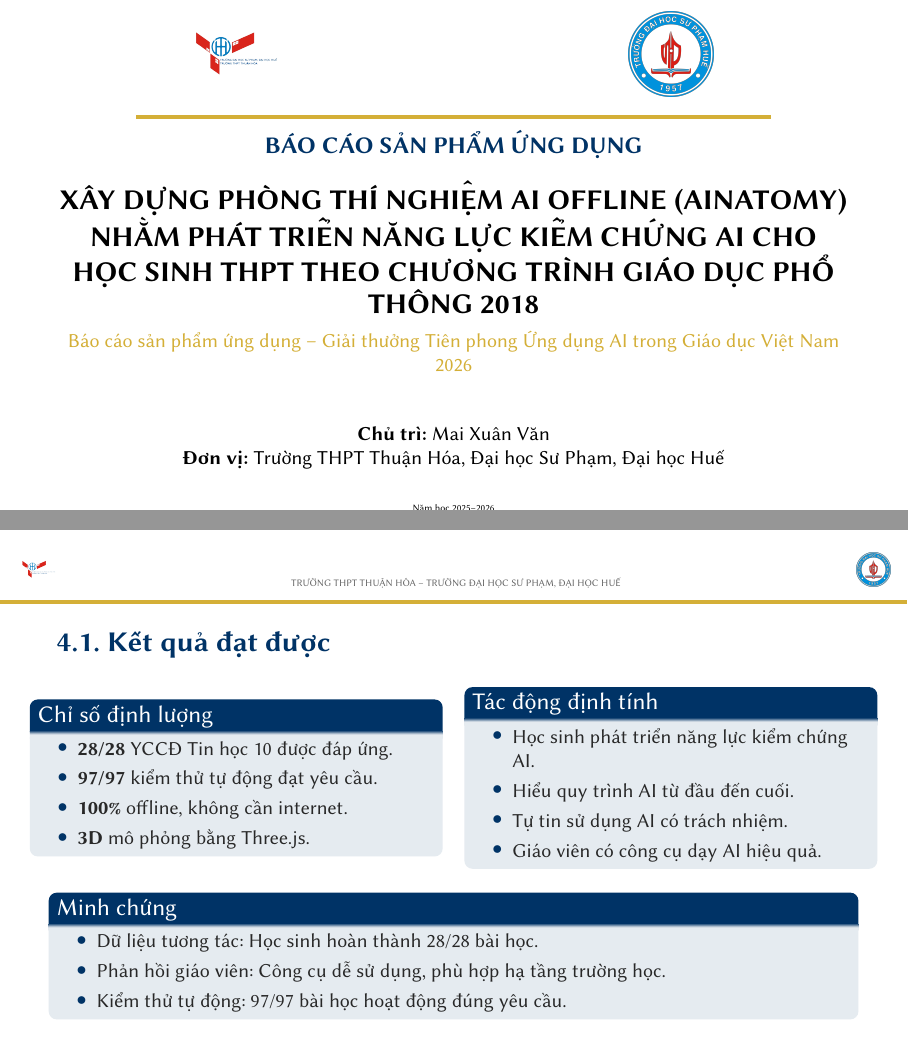
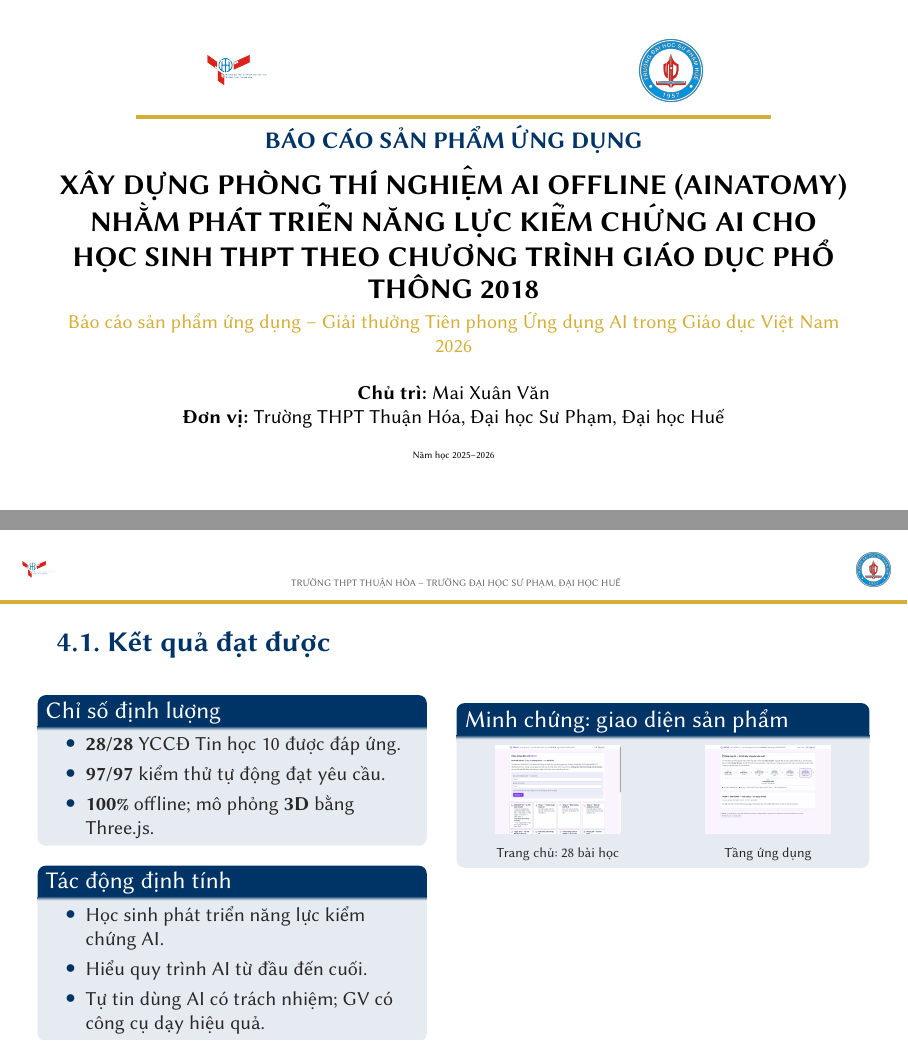
Before and after one commit to mxuanvan02/ainatomy, LaTeX slides (deliverables/slide/slide_bao_cao_san_pham.tex): pages 1 and 9 of 15, joined at a grey line. The pictures show the PDF file deliverables/slide/slide_bao_cao_san_pham.pdf that the author committed with the source.

Commit message:
Fix cover page overflow + add screenshots to slide 4.1
- Bìa: chữ 'Năm học 2025–2026' bị dải đen che do tràn khung → co logo 1.5cm→1.1cm, giảm \vspace
- Slide 4.1: thêm 2 ảnh chụp sản phẩm (trang chủ + tầng ứng dụng) vào khung 'Minh chứng'
- Xử lý overfull vbox: co ảnh, gộp bullet, siết itemsep → 3.53pt (không nhìn thấy)
- Gate: 97/97 ✓
- Vision check slide 9: không phát hiện lỗi trực quan

```diff
--- a/deliverables/slide/slide_bao_cao_san_pham.tex
+++ b/deliverables/slide/slide_bao_cao_san_pham.tex
@@ -302,36 +302,48 @@
 \section{Kết quả và tác động}
 
 \begin{frame}{4.1. Kết quả đạt được}
-    \begin{columns}
-        \column{0.5\textwidth}
+    % BỐ CỤC: chữ bên trái, ảnh minh chứng bên phải.
+    % VÌ SAO KHÔNG XẾP DỌC: bản trước đặt 2 khối chữ rồi tới khối ảnh, tổng cao
+    % vượt khung 55pt (đo trong log LaTeX). Chia 2 cột dùng hết bề ngang 16:9,
+    % vừa không tràn vừa cho ảnh to hơn.
+    \begin{columns}[t]
+        \column{0.47\textwidth}
+        % CỘT CHỮ đang cao hơn khung 7.5pt (bản ảnh 1.55cm). itemsep=0 KHÔNG hiệu
+        % quả vì beamer mặc định đã itemsep=0 — phần cao là padding của block và
+        % khoảng cách giữa 2 block. siết trực tiếp bằng \beamersize:
+        \setbeamersize{text margins=1em}
+        \vspace{-0.4em}
         \begin{block}{Chỉ số định lượng}
             \begin{itemize}
                 \item \textbf{28/28} YCCĐ Tin học 10 được đáp ứng.
                 \item \textbf{97/97} kiểm thử tự động đạt yêu cầu.
-                \item \textbf{100\%} offline, không cần internet.
-                \item \textbf{3D} mô phỏng bằng Three.js.
+                \item \textbf{100\%} offline; mô phỏng \textbf{3D} bằng Three.js.
             \end{itemize}
         \end{block}
-        \column{0.5\textwidth}
         \begin{block}{Tác động định tính}
             \begin{itemize}
                 \item Học sinh phát triển năng lực kiểm chứng AI.
                 \item Hiểu quy trình AI từ đầu đến cuối.
-                \item Tự tin sử dụng AI có trách nhiệm.
-                \item Giáo viên có công cụ dạy AI hiệu quả.
+                \item Tự tin dùng AI có trách nhiệm; GV có công cụ dạy hiệu quả.
             \end{itemize}
         \end{block}
+
+        \column{0.50\textwidth}
+        \begin{block}{Minh chứng: giao diện sản phẩm}
+            % 2 ảnh xếp NGANG (không dọc): mỗi ảnh cao 2.2cm, chung 1 hàng.
+            % Xếp dọc 2x(ảnh+caption) từng tràn khung 44.8pt (đo trong log).
+            \begin{center}
+                \begin{minipage}{0.47\textwidth}\centering
+                    \includegraphics[height=1.55cm, keepaspectratio]{assets/1-trang-chu.png}\\
+                    {\scriptsize Trang chủ: 28 bài học}
+                \end{minipage}\hfill
+                \begin{minipage}{0.47\textwidth}\centering
+                    \includegraphics[height=1.55cm, keepaspectratio]{assets/4-tram5-ung-dung.png}\\
+                    {\scriptsize Tầng ứng dụng}
+                \end{minipage}
+            \end{center}
+        \end{block}
     \end{columns}
-
-    \vspace{0.5em}
-
-    \begin{block}{Minh chứng}
-        \begin{itemize}
-            \item Dữ liệu tương tác: Học sinh hoàn thành 28/28 bài học.
-            \item Phản hồi giáo viên: Công cụ dễ sử dụng, phù hợp hạ tầng trường học.
-            \item Kiểm thử tự động: 97/97 bài học hoạt động đúng yêu cầu.
-        \end{itemize}
-    \end{block}
 \end{frame}
 
 % ================= PHẦN 5: TÍNH BỀN VỮNG VÀ KHẢ NĂNG MỞ RỘNG =================
```
Also changed, not shown: SHA256SUMS.txt (+2 -2 lines), deliverables/slide/assets/1-trang-chu.png (added), deliverables/slide/assets/4-tram5-ung-dung.png (added), deliverables/slide/slide_bao_cao_san_pham.pdf, deliverables/slide/slide_bao_cao_san_pham.tex (18 more changed lines).
